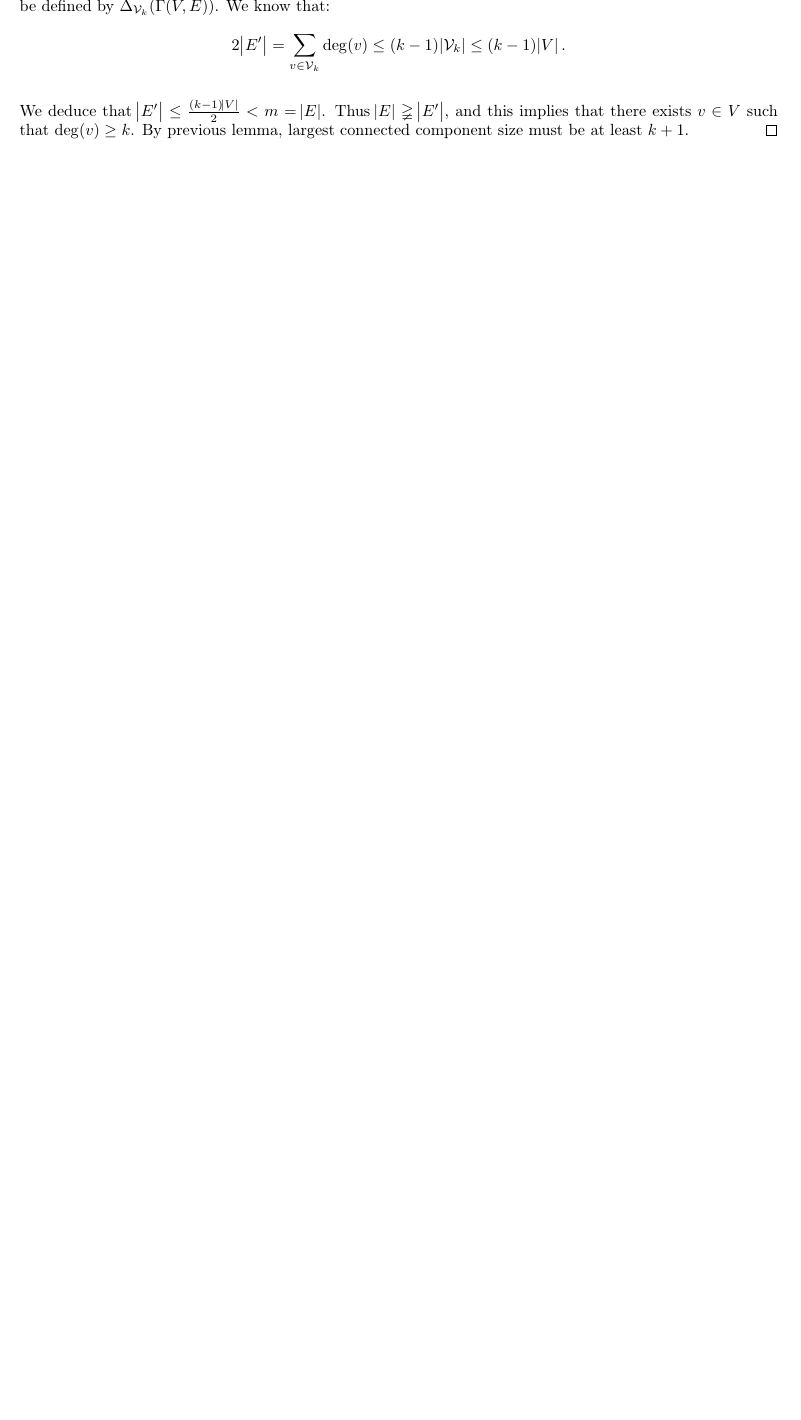
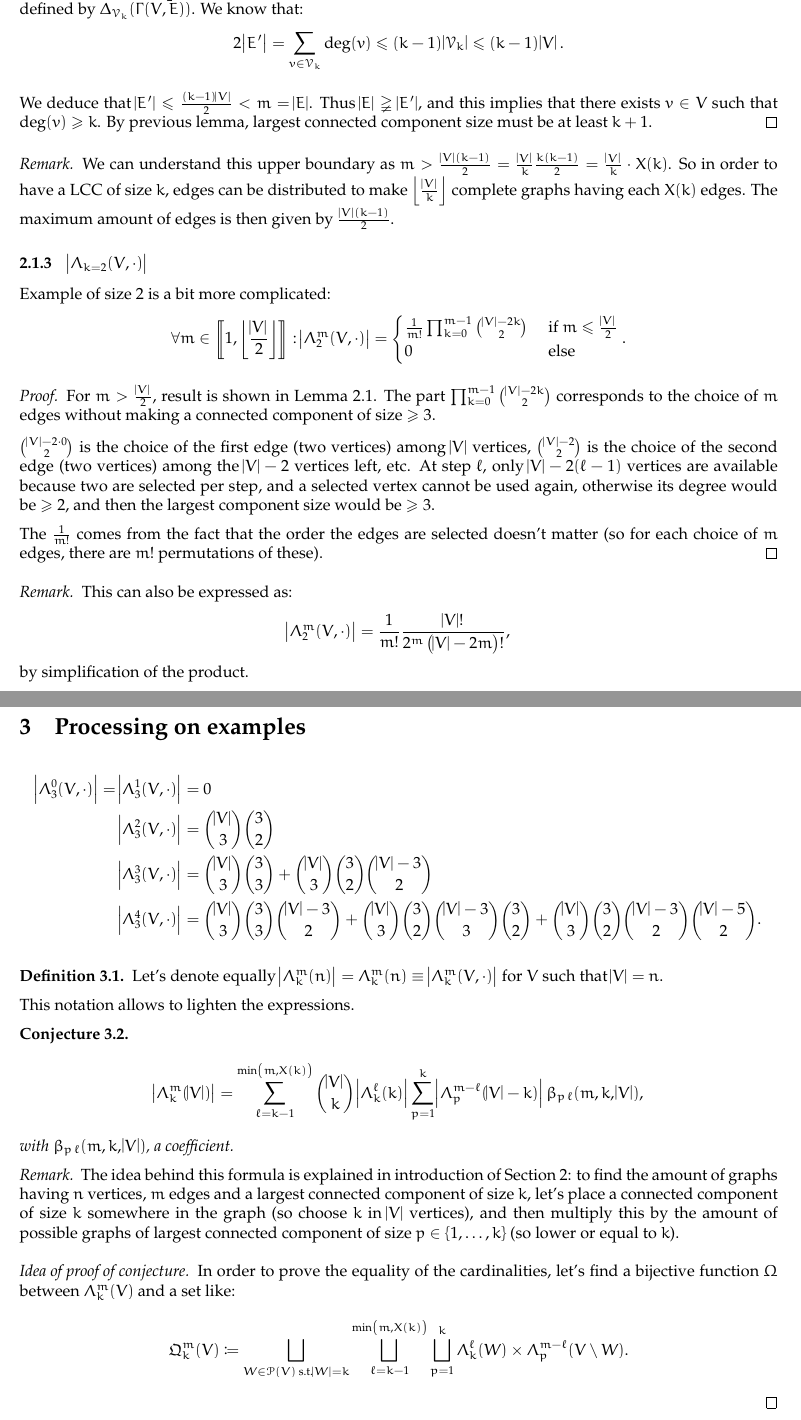
Before and after one commit to RobinPetit/INFOF-308, a LaTeX document (report/Graph LCC size probability/report.tex): part of page 4 of 4 before the commit and two parts of pages 4 and 5 of 5 after it, the two joined at a grey line, cut so that both start at the same text, the shorter picture padded with empty space. Compiled offline with pdfLaTeX.

Commit message:
[Graph LCC size distribution] Express conjecture (not proven or disproven yet) on set $\Lambda_k^m(V, \cdot)$ composition

```diff
--- a/report/Graph LCC size probability/report.tex
+++ b/report/Graph LCC size probability/report.tex
@@ -5,6 +5,8 @@
 \usepackage[T1]{fontenc}
 \usepackage{fullpage}
 \usepackage[parfill]{parskip}
+
+\usepackage{palatino, eulervm}
 
 % math
 \usepackage{amsmath}
@@ -15,11 +17,13 @@
 \usepackage{stmaryrd}
 \usepackage{mathtools}
 \usepackage{mathrsfs}
+\usepackage[framemethod=tikz]{mdframed}
 
 \newtheorem{lemma}{Lemma}[section]
 \newtheorem{corollary}[lemma]{Corollary}
 \newtheorem{proposition}[lemma]{Proposition}
 \newtheorem{theorem}[lemma]{Theorem}
+\newtheorem{conjecture}[lemma]{Conjecture}
 \theoremstyle{definition}
 \newtheorem{definition}[lemma]{Definition}
 \theoremstyle{remark}
@@ -171,4 +200,62 @@
 			By previous lemma, largest connected component size must be at least $k+1$.
 			\end{proof}
 
+			\begin{remark} We can understand this upper boundary as $m > \frac {\abs V(k-1)}2 = \frac {\abs V}k\frac {k(k-1)}2 = \frac {\abs V}k \cdot X(k)$. So in
+			order to have a LCC of size $k$, edges can be distributed to make $\floor {\frac {\abs V}k}$ complete graphs having each $X(k)$ edges.
+			The maximum amount of edges is then given by $\frac {\abs V(k-1)}2$.
+			\end{remark}
+
+		\subsubsection{$\abs {\Lambda_{k=2}(V, \cdot)}$}
+			Example of size 2 is a bit more complicated:
+			\[\forall m \in \intint 1{\floor {\frac {\abs V}2}} : \abs {\Lambda_2^m(V, \cdot)} = \begin{cases}
+				\frac 1{m!}\prod_{k=0}^{m-1}\binom {\abs V-2k}2 &\text{ if } m \leq \frac {\abs V}2 \\
+				0 &\text{ else}
+			\end{cases}.\]
+
+			\begin{proof} For $m > \frac {\abs V}2$, result is shown in Lemma~\ref{lemma:upper boundary k=2}. The part $\prod_{k=0}^{m-1}\binom {\abs V-2k}2$ corresponds
+			to the choice of $m$ edges without making a connected component of size $\geq 3$.
+
+			$\binom {\abs V-2 \cdot 0}2$ is the choice of the first edge (two vertices) among $\abs V$ vertices, $\binom {\abs V-2}2$ is the choice of the second edge
+			(two vertices) among the $\abs V-2$ vertices left, etc. At step $\ell$, only $\abs V-2(\ell-1)$ vertices are available because two are selected per step, and
+			a selected vertex cannot be used again, otherwise its degree would be $\geq 2$, and then the largest component size would be $\geq 3$.
+
+			The $\frac 1{m!}$ comes from the fact that the order the edges are selected doesn't matter (so for each choice of $m$ edges, there are $m!$ permutations
+			of these).
+			\end{proof}
+
+			\begin{remark} This can also be expressed as:
+			\[\abs {\Lambda_2^m(V, \cdot)} = \frac 1{m!}\frac {\abs V!}{2^m\left(\abs V-2m\right)!},\]
+			by simplification of the product.
+			\end{remark}
+
+\section{Processing on examples}
+	\begin{align*}
+		\abs {\Lambda_3^0(V, \cdot)} = \abs {\Lambda_3^1(V, \cdot)} &= 0 \\
+		\abs {\Lambda_3^2(V, \cdot)} &= \binom {\abs V}3\binom 32 \\
+		\abs {\Lambda_3^3(V, \cdot)} &= \binom {\abs V}3\binom 33 + \binom {\abs V}3\binom 32\binom {\abs V-3}2 \\
+		\abs {\Lambda_3^4(V, \cdot)} &= \binom {\abs V}3\binom 33\binom {\abs V-3}2 + \binom {\abs V}3\binom 32\binom {\abs V-3}3\binom 32 + \binom {\abs V}3\binom 32\binom {\abs V-3}2\binom {\abs V-5}2.
+	\end{align*}
+
+	\begin{definition} Let's denote equally $\abs {\Lambda_k^m(n)} = \Lambda_k^m(n) \equiv \abs {\Lambda_k^m(V, \cdot)}$ for $V$ such that $\abs V = n$.
+	\end{definition}
+
+	This notation allows to lighten the expressions.
+
+	\begin{conjecture}
+	\[\abs {\Lambda_k^m(\abs V)}
+		= \sum_{\ell=k-1}^{\min\left(m, X(k)\right)}\binom {\abs V}k\abs {\Lambda_k^\ell(k)}\sum_{p=1}^k\abs {\Lambda_p^{m-\ell}(\abs V-k)}\beta_{p\,\ell}(m, k, \abs V),\]
+	with $\beta_{p\,\ell}(m, k, \abs V)$, a coefficient.
+	\end{conjecture}
+
+	\begin{remark} The idea behind this formula is explained in introduction of Section~\ref{sec:results}: to find the amount of graphs having $n$ vertices, $m$ edges
+	and a largest connected component of size $k$, let's place a connected component of size $k$ somewhere in the graph (so choose $k$ in $\abs V$ vertices), and then multiply this
+	by the amount of possible graphs of largest connected component of size $p \in \{1, \ldots, k\}$ (so lower or equal to $k$).
+	\end{remark}
+
+	\begin{proof}[Idea of proof of conjecture] In order to prove the equality of the cardinalities, let's find a bijective function $\Omega$ between
+	$\Lambda_k^m(V)$ and a set like:
+	\[\mathfrak Q_k^m(V) \coloneqq \bigsqcup_{W \in \mathcal P(V) \st \abs W = k}\bigsqcup_{\ell=k-1}^{\min\left(m, X(k)\right)}\bigsqcup_{p=1}^k
+		\Lambda_k^\ell(W) \times \Lambda_p^{m-\ell}(V \setminus W).\]
+	\end{proof}
+
 \end{document}
```
Also changed, not shown: report/Graph LCC size probability/report.pdf, report/Graph LCC size probability/report.tex (39 more changed lines). Lines whose indentation alone changed are shown as unchanged.
